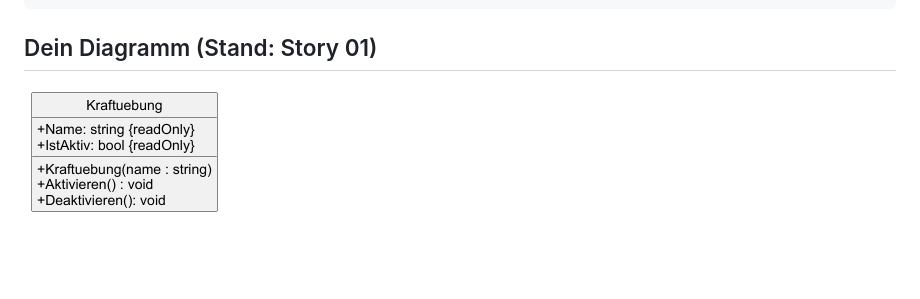
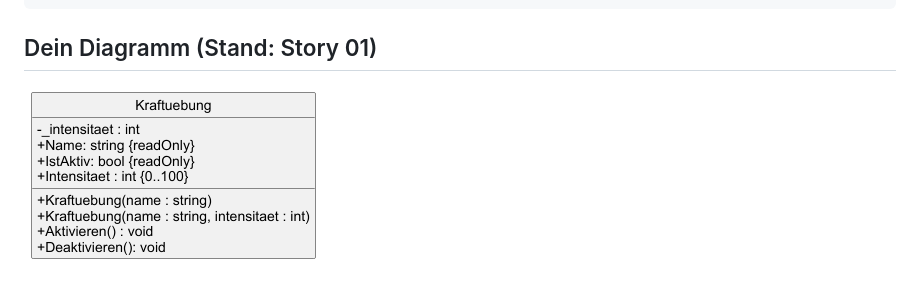
Before and after one commit to LorenaSeipp/AEuP12_OOP_Grundlagen_ActiveLog, a Markdown page: docs/klassendiagramm.md, the part around the change. Rendered like a GitHub page; pictures changed too: docs/plantuml/story03-kraftuebung-klassendiagramm.png (added); blank space fills up the shorter version.

Commit message:
Story 03 - Intensität mit Klassendiagramm update

```diff
--- a/docs/klassendiagramm.md
+++ b/docs/klassendiagramm.md
@@ -22,4 +22,4 @@ Tool zeichnest.
 
 ## Dein Diagramm (Stand: Story 01)
 
-![Klassendiagramm ActiveLog 2.0](plantuml/story02-kraftuebung-klassendiagramm.png)
+![Klassendiagramm ActiveLog 2.0](plantuml/story03-kraftuebung-klassendiagramm.png)
```
Also changed, not shown: 3 other files.
